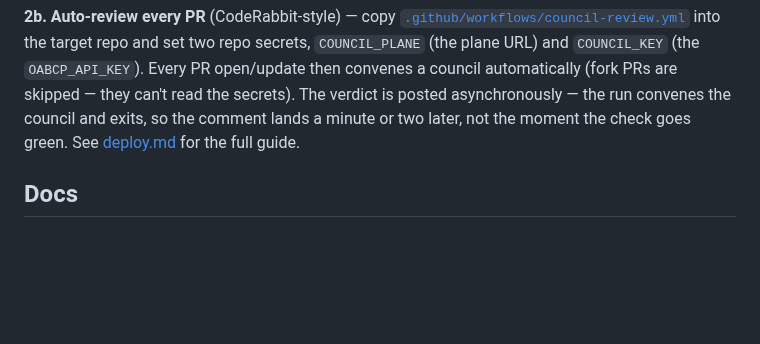
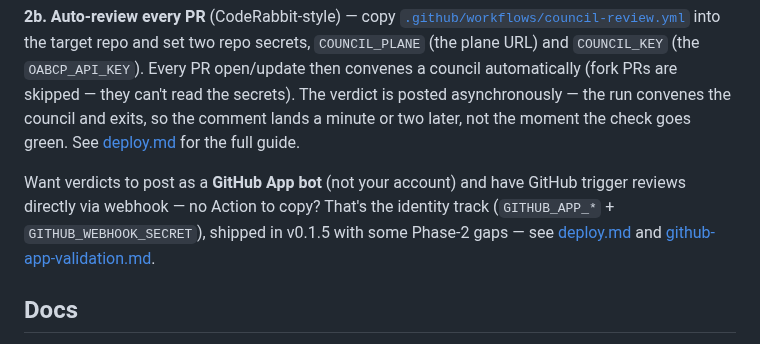
Before and after one commit to canyugs/openab-control-plane, a Markdown page: README.md, the part around the change. Rendered like a GitHub page; blank space fills up the shorter version.

```diff
--- a/README.md
+++ b/README.md
@@ -47,6 +47,11 @@ automatically (fork PRs are skipped — they can't read the secrets). The verdic
 posted asynchronously — the run convenes the council and exits, so the comment lands
 a minute or two later, not the moment the check goes green. See
 [deploy.md](docs/deploy.md) for the full guide.
+
+Want verdicts to post as a **GitHub App bot** (not your account) and have GitHub
+trigger reviews directly via webhook — no Action to copy? That's the identity track
+(`GITHUB_APP_*` + `GITHUB_WEBHOOK_SECRET`), shipped in v0.1.5 with some Phase-2 gaps —
+see [deploy.md](docs/deploy.md) and [github-app-validation.md](docs/github-app-validation.md).
 
 ## Docs
 
```
Also changed, not shown: docs/config-reference.md (+14 -0 lines), docs/deploy.md (+27 -2 lines).
